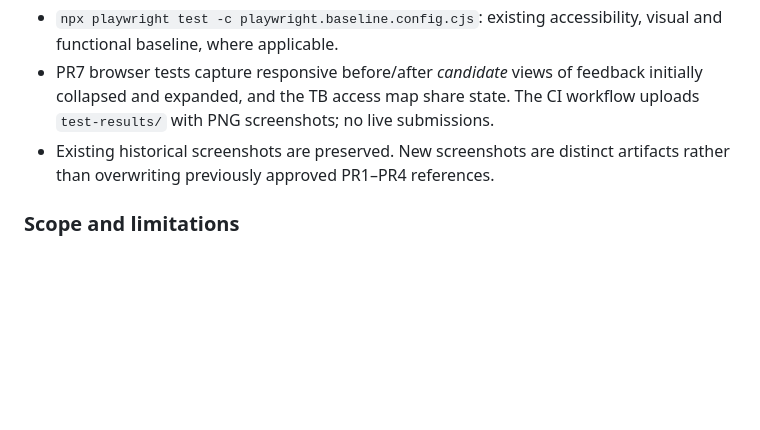
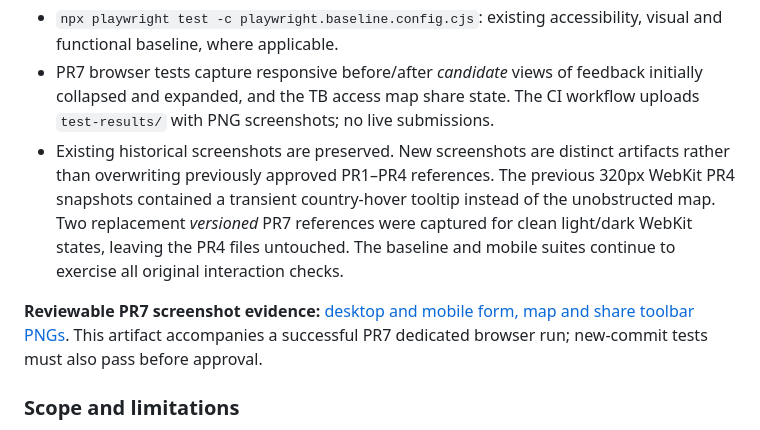
Before and after one commit to Pikirenia/tobacco_cessacion_map, a Markdown page: docs/PR7_FEEDBACK_AND_SHARING.md, the part around the change. Rendered like a GitHub page; blank space fills up the shorter version.

Commit message:
docs(pr7): record screenshot evidence and versioned WebKit baseline rationale

```diff
--- a/docs/PR7_FEEDBACK_AND_SHARING.md
+++ b/docs/PR7_FEEDBACK_AND_SHARING.md
@@ -56,7 +56,9 @@ The same query strings are tested locally by Playwright against the PR branch. P
 - `npm run test:browser`: existing browser suites plus PR7 browser tests in desktop Chrome, mobile Chromium and mobile WebKit.
 - `npx playwright test -c playwright.baseline.config.cjs`: existing accessibility, visual and functional baseline, where applicable.
 - PR7 browser tests capture responsive before/after *candidate* views of feedback initially collapsed and expanded, and the TB access map share state. The CI workflow uploads `test-results/` with PNG screenshots; no live submissions.
-- Existing historical screenshots are preserved. New screenshots are distinct artifacts rather than overwriting previously approved PR1–PR4 references.
+- Existing historical screenshots are preserved. New screenshots are distinct artifacts rather than overwriting previously approved PR1–PR4 references. The previous 320px WebKit PR4 snapshots contained a transient country-hover tooltip instead of the unobstructed map. Two replacement *versioned* PR7 references were captured for clean light/dark WebKit states, leaving the PR4 files untouched. The baseline and mobile suites continue to exercise all original interaction checks.
+
+**Reviewable PR7 screenshot evidence:** [desktop and mobile form, map and share toolbar PNGs](https://github.com/Pikirenia/tobacco_cessacion_map/actions/runs/40524985133/artifacts/12743306760). This artifact accompanies a successful PR7 dedicated browser run; new-commit tests must also pass before approval.
 
 ### Scope and limitations
 
```
